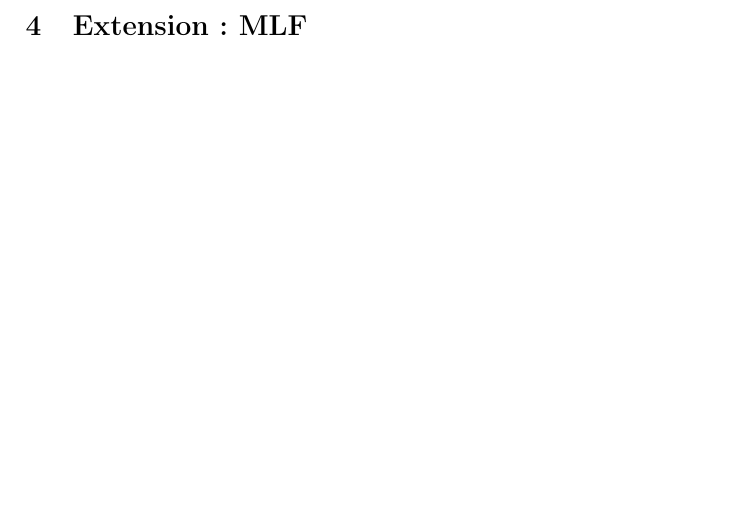
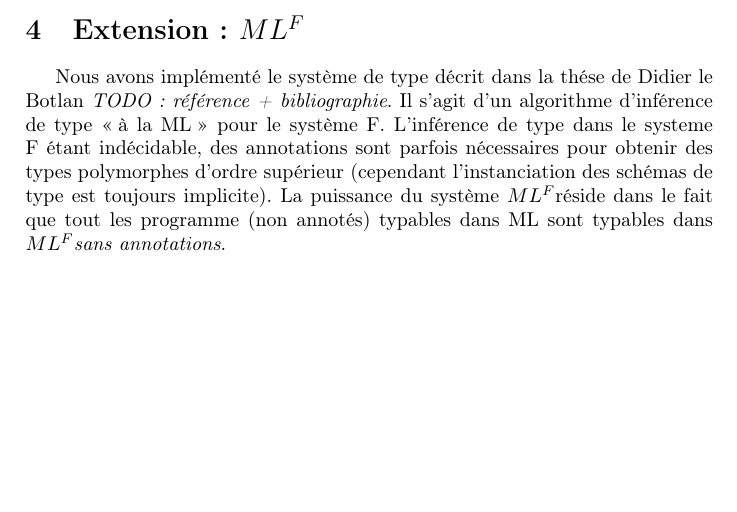
Before and after one commit to theolaurent/mini-haskell, a LaTeX document (rapport/rapport.tex): part of page 3 of 3, cut at the place of the change. Compiled offline with pdfLaTeX.

Commit message:
Report : draft n + 1.

```diff
--- a/rapport/rapport.tex
+++ b/rapport/rapport.tex
@@ -10,7 +10,11 @@
 
 \author{Jun \textsc{Maillard} et Théo \textsc{Laurent}}
 
+
+\def\mlf{$ML^F$}
+
 \begin{document}
+
 
 \maketitle
 
@@ -93,7 +97,16 @@ nécéssaire d'allouer l'espace nécessaire pour chacune des valeurs
 emplacements dans le tas et pouvoir les ajouter à leurs environements
 mutuels.
 
-\section{Extension : MLF}
+\section{Extension : \mlf}
+Nous avons implémenté le système de type décrit dans la thése de
+Didier le Botlan \textit{TODO : référence + bibliographie}. Il s'agit
+d'un algorithme d'inférence de type \og à la ML \fg~pour le système F.
+L'inférence de type dans le systeme F étant indécidable, des
+annotations sont parfois nécessaires pour obtenir des types polymorphes
+d'ordre supérieur (cependant l'instanciation des schémas de type est
+toujours implicite). La puissance du système \mlf réside dans le fait
+que tout les programme (non annotés) typables dans ML sont typables
+dans \mlf \emph{sans annotations}.
 
 
 \end{document}
```
Also changed, not shown: rapport/rapport.tex (4 more changed lines).
